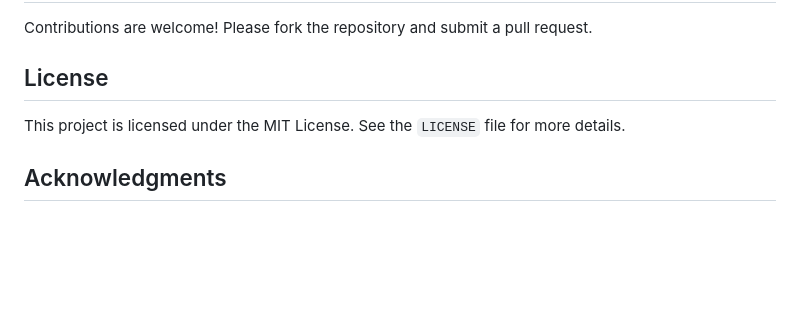
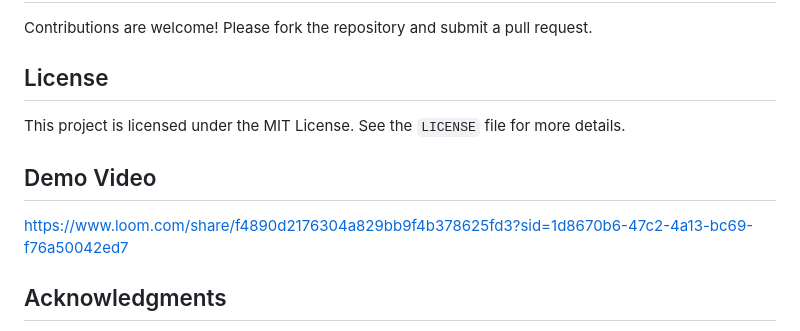
Before and after one commit to NIKHILnitr/AI-Powered_Recruitment_Agent, a Markdown page: README.md, the part around the change. GitHub-like rendering; blank space fills up the shorter version.

```diff
--- a/README.md
+++ b/README.md
@@ -148,6 +148,9 @@ Contributions are welcome! Please fork the repository and submit a pull request.
 
 This project is licensed under the MIT License. See the `LICENSE` file for more details.
 
+## Demo Video
+https://www.loom.com/share/f4890d2176304a829bb9f4b378625fd3?sid=1d8670b6-47c2-4a13-bc69-f76a50042ed7
+
 ## Acknowledgments
 
 - Special thanks to [Hugging Face](https://huggingface.co/) for their amazing AI models.
```
